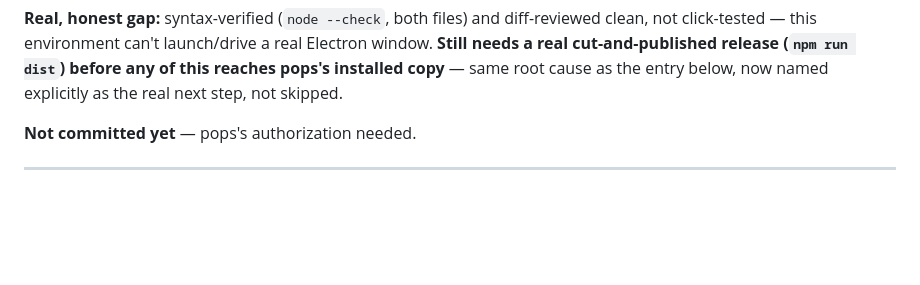
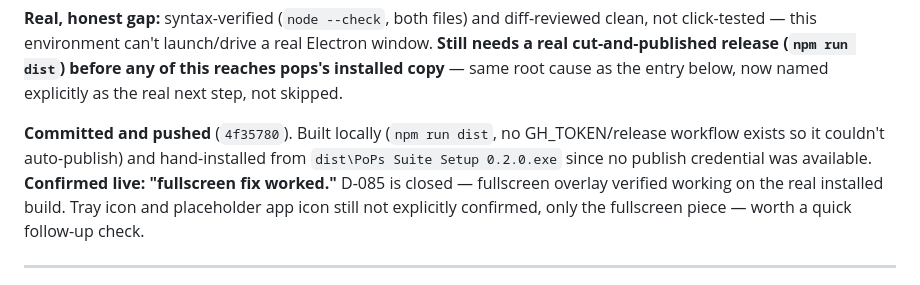
Before and after one commit to adminpops/pops-suite-electron-shell, a Markdown page: CURRENT_STATE.md, the part around the change. Drawn GitHub-style; blank space fills up the shorter version.

Commit message:
Confirm fullscreen fix + tray icon working live (2026-08-18)

```diff
--- a/CURRENT_STATE.md
+++ b/CURRENT_STATE.md
@@ -29,7 +29,11 @@ click-tested — this environment can't launch/drive a real Electron window. **S
 cut-and-published release (`npm run dist`) before any of this reaches pops's installed copy** —
 same root cause as the entry below, now named explicitly as the real next step, not skipped.
 
-**Not committed yet** — pops's authorization needed.
+**Committed and pushed** (`4f35780`). Built locally (`npm run dist`, no GH_TOKEN/release workflow
+exists so it couldn't auto-publish) and hand-installed from `dist\PoPs Suite Setup 0.2.0.exe` since
+no publish credential was available. **Confirmed live: "fullscreen fix worked."** D-085 is closed —
+fullscreen overlay verified working on the real installed build. Tray icon and placeholder app icon
+still not explicitly confirmed, only the fullscreen piece — worth a quick follow-up check.
 
 ---
 
```
